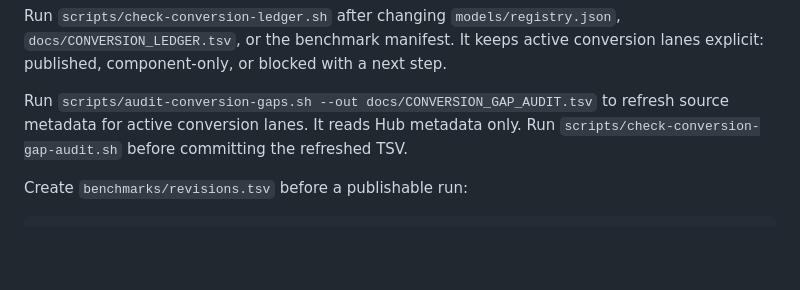
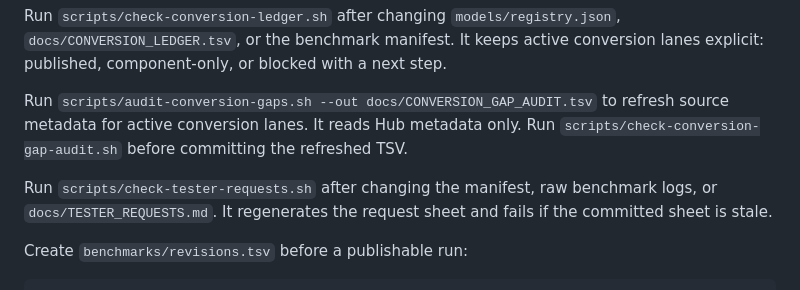
Before and after one commit to RedHillsMediaFL/caix, a Markdown page: docs/BENCHMARKS.md, the part around the change. Drawn GitHub-style; blank space fills up the shorter version.

Commit message:
Document tester request freshness guard

````diff
--- a/docs/BENCHMARKS.md
+++ b/docs/BENCHMARKS.md
@@ -81,6 +81,10 @@ Run `scripts/audit-conversion-gaps.sh --out docs/CONVERSION_GAP_AUDIT.tsv` to re
 metadata for active conversion lanes. It reads Hub metadata only.
 Run `scripts/check-conversion-gap-audit.sh` before committing the refreshed TSV.
 
+Run `scripts/check-tester-requests.sh` after changing the manifest, raw benchmark logs, or
+`docs/TESTER_REQUESTS.md`. It regenerates the request sheet and fails if the committed sheet is
+stale.
+
 Create `benchmarks/revisions.tsv` before a publishable run:
 
 ```bash
````
